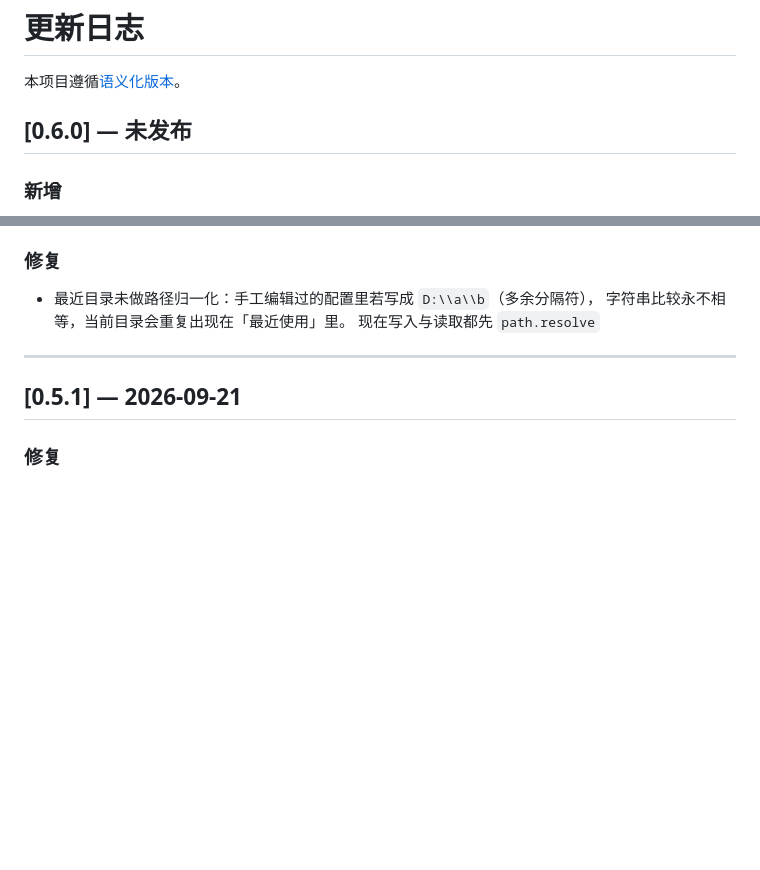
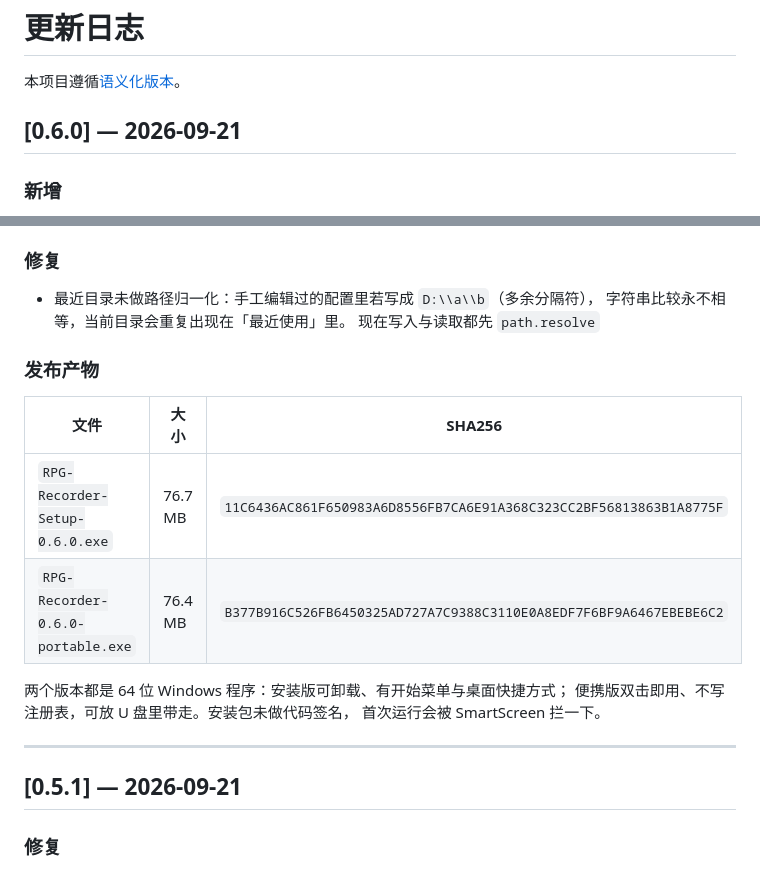
Before and after one commit to loyunemo/RPG_Recorder, a Markdown page: CHANGELOG.md, 2 parts joined by grey strips. GitHub-like rendering; blank space fills up the shorter version.

Commit message:
v0.6.0 发布：补齐产物信息
- CHANGELOG 记入 0.6.0 的发布产物与 SHA256，日期定稿

打包版实测（重点验证本版新增的数据目录功能）：
  预置 config.json 指定自定义目录 → 启动后创建了该目录、
  且没有创建默认的 %APPDATA%\rpg-recorder\data，说明配置生效。

构建产物：
  RPG-Recorder-Setup-0.6.0.exe     76.7 MB
  RPG-Recorder-0.6.0-portable.exe  76.4 MB

测试：单元 181 项

```diff
--- a/CHANGELOG.md
+++ b/CHANGELOG.md
@@ -2,7 +2,7 @@
 
 本项目遵循[语义化版本](https://semver.org/lang/zh-CN/)。
 
-## [0.6.0] — 未发布
+## [0.6.0] — 2026-09-21
 
 ### 新增
 - **数据目录可指定**，不再固定放在某个文件夹里
@@ -20,6 +20,17 @@
 - 最近目录未做路径归一化：手工编辑过的配置里若写成 `D:\\a\\b`（多余分隔符），
   字符串比较永不相等，当前目录会重复出现在「最近使用」里。
   现在写入与读取都先 `path.resolve`
+
+### 发布产物
+
+| 文件 | 大小 | SHA256 |
+| --- | --- | --- |
+| `RPG-Recorder-Setup-0.6.0.exe` | 76.7 MB | `11C6436AC861F650983A6D8556FB7CA6E91A368C323CC2BF56813863B1A8775F` |
+| `RPG-Recorder-0.6.0-portable.exe` | 76.4 MB | `B377B916C526FB6450325AD727A7C9388C3110E0A8EDF7F6BF9A6467EBEBE6C2` |
+
+两个版本都是 64 位 Windows 程序：安装版可卸载、有开始菜单与桌面快捷方式；
+便携版双击即用、不写注册表，可放 U 盘里带走。安装包未做代码签名，
+首次运行会被 SmartScreen 拦一下。
 
 ---
 
```
